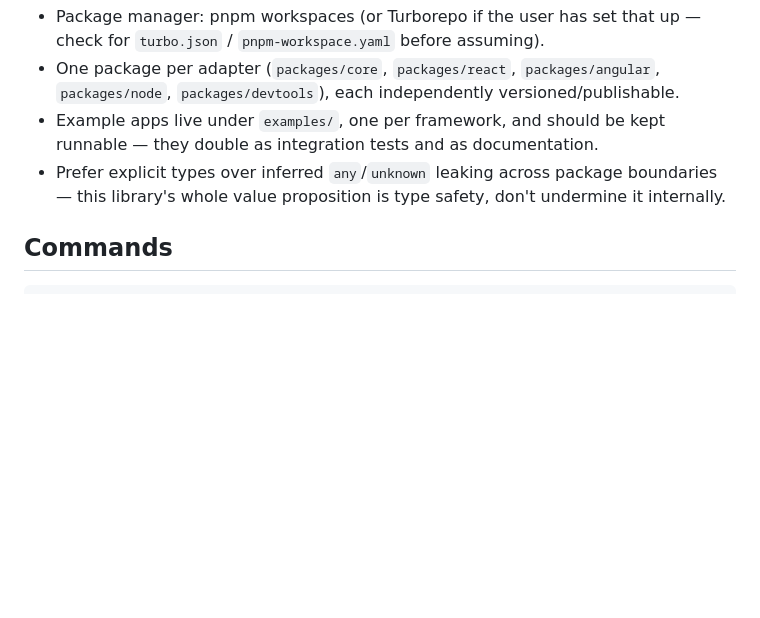
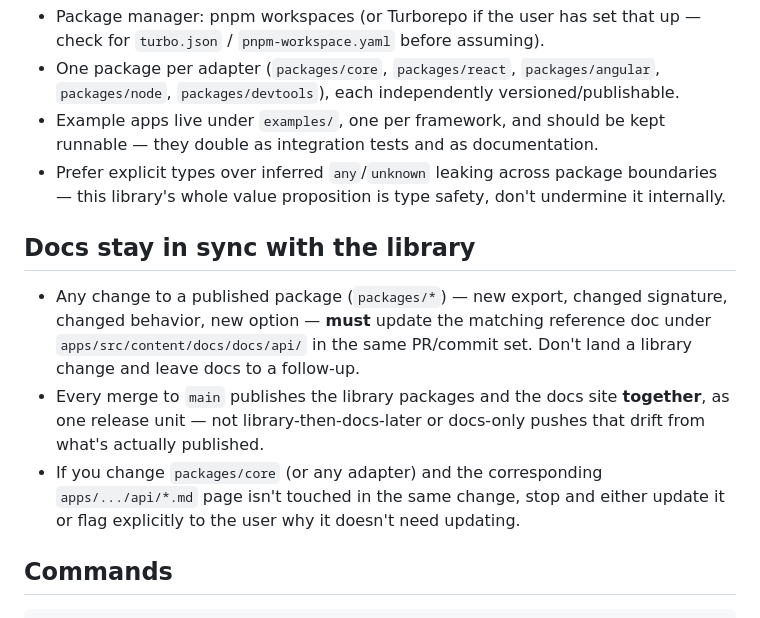
Before and after one commit to AdityaSawant0912/optimus, a Markdown page: CLAUDE.md, the part around the change. Drawn GitHub-style; blank space fills up the shorter version.

Commit message:
Require docs/library changes to land and publish together
Add a CLAUDE.md rule: any packages/* change must update the matching
apps/.../api/ reference doc in the same commit set, and merges to main
publish the library and docs site as one release unit.

Co-Authored-By: Claude Sonnet 5 <noreply@anthropic.com>
Claude-Session: https://claude.ai/code/session_01YY1upjPAxm1VxvpPLKBCKc

````diff
--- a/CLAUDE.md
+++ b/CLAUDE.md
@@ -83,6 +83,19 @@ stop** — don't quietly work around it.
   boundaries — this library's whole value proposition is type safety, don't
   undermine it internally.
 
+## Docs stay in sync with the library
+
+- Any change to a published package (`packages/*`) — new export, changed
+  signature, changed behavior, new option — **must** update the matching
+  reference doc under `apps/src/content/docs/docs/api/` in the same PR/commit
+  set. Don't land a library change and leave docs to a follow-up.
+- Every merge to `main` publishes the library packages and the docs site
+  **together**, as one release unit — not library-then-docs-later or
+  docs-only pushes that drift from what's actually published.
+- If you change `packages/core` (or any adapter) and the corresponding
+  `apps/.../api/*.md` page isn't touched in the same change, stop and either
+  update it or flag explicitly to the user why it doesn't need updating.
+
 ## Commands
 
 ```bash
````
